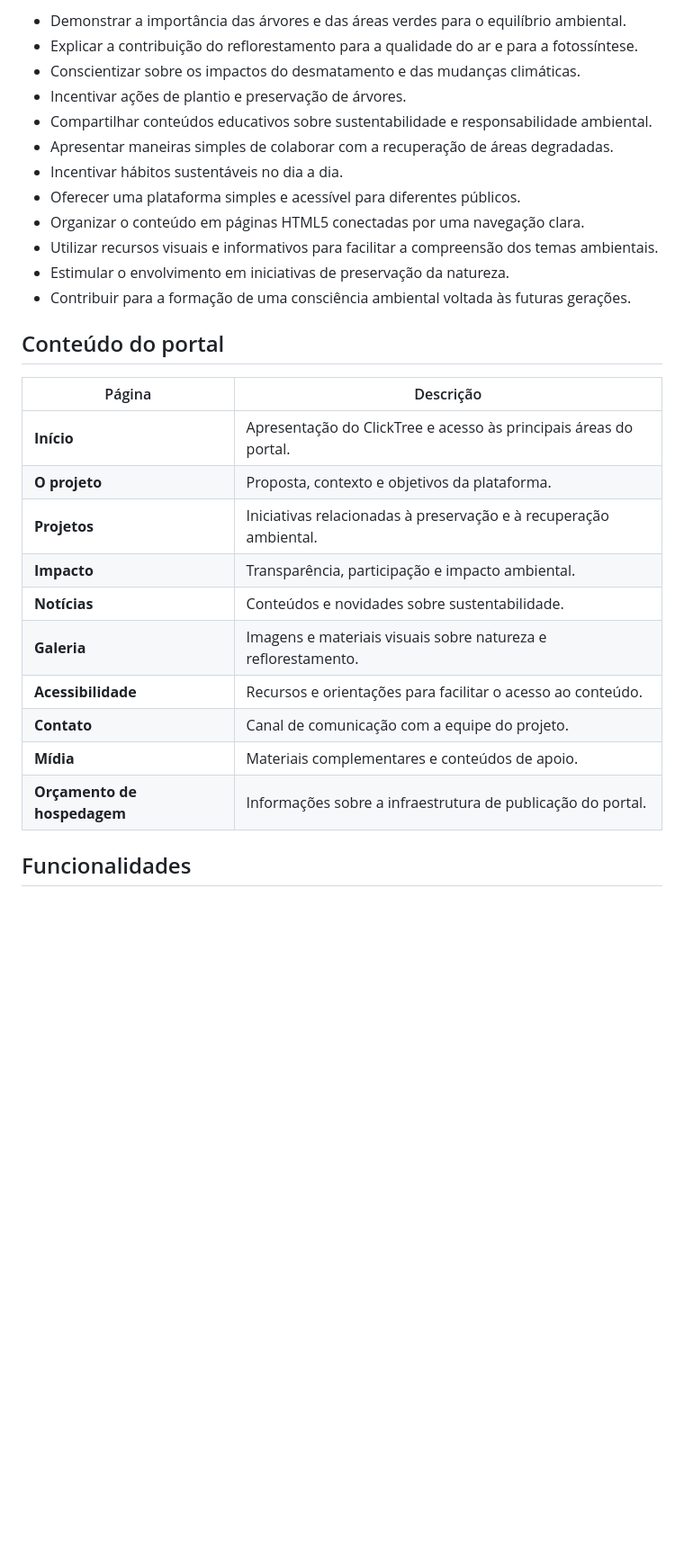
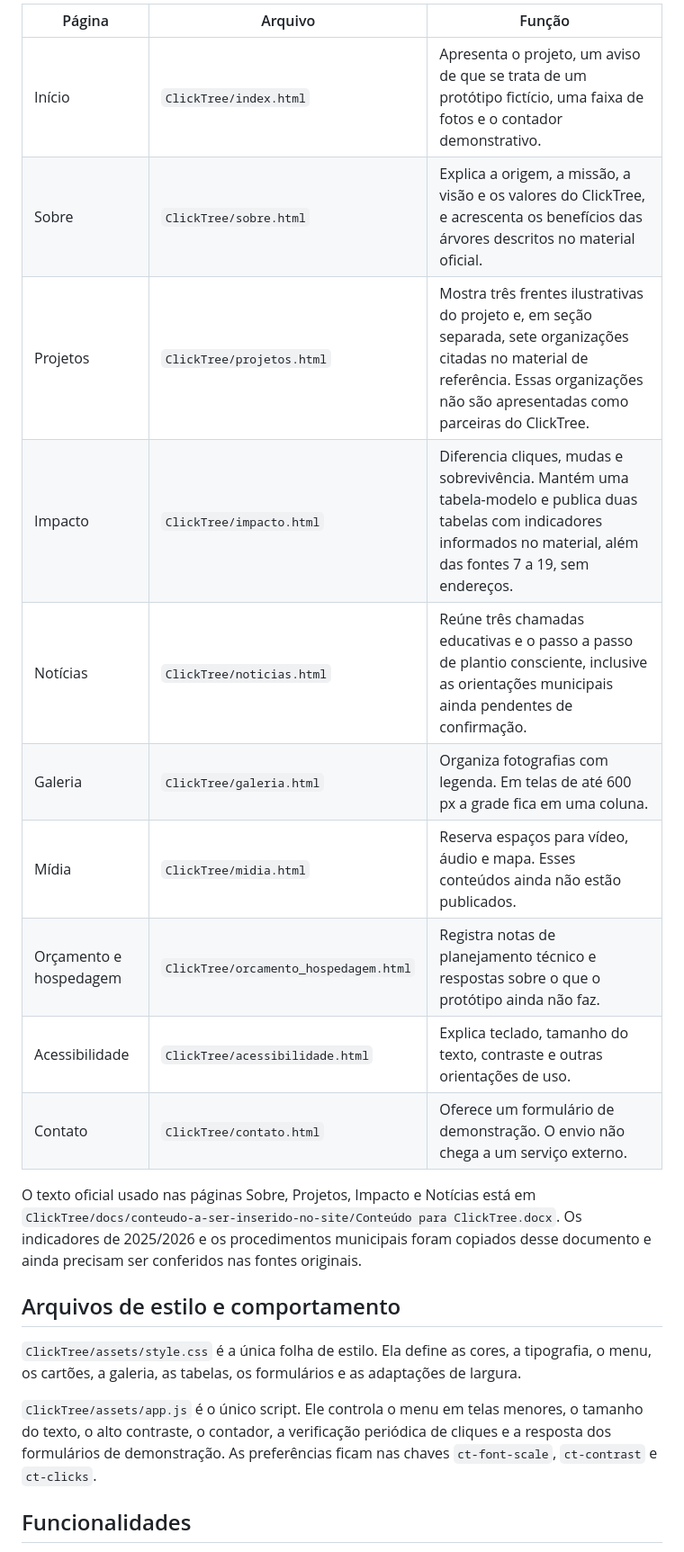
Before and after one commit to Richfers/u-nicid-eng-frontend-2260025-n3-2-2026-nt-clicktree, a Markdown page: README.md, the part around one of its changes. Shown at 90% size. Rendered like a GitHub page; blank space fills up the shorter version.

```diff
--- a/README.md
+++ b/README.md
@@ -36,31 +56,24 @@ Desenvolver um portal web educativo, intuitivo e acessível, composto por dez p
 
-- Demonstrar a importância das árvores e das áreas verdes para o equilíbrio ambiental.
-- Explicar a contribuição do reflorestamento para a qualidade do ar e para a fotossíntese.
-- Conscientizar sobre os impactos do desmatamento e das mudanças climáticas.
-- Incentivar ações de plantio e preservação de árvores.
-- Compartilhar conteúdos educativos sobre sustentabilidade e responsabilidade ambiental.
-- Apresentar maneiras simples de colaborar com a recuperação de áreas degradadas.
-- Incentivar hábitos sustentáveis no dia a dia.
-- Oferecer uma plataforma simples e acessível para diferentes públicos.
-- Organizar o conteúdo em páginas HTML5 conectadas por uma navegação clara.
-- Utilizar recursos visuais e informativos para facilitar a compreensão dos temas ambientais.
-- Estimular o envolvimento em iniciativas de preservação da natureza.
-- Contribuir para a formação de uma consciência ambiental voltada às futuras gerações.
+| Página | Arquivo | Função |
+| --- | --- | --- |
+| Início | `ClickTree/index.html` | Apresenta o projeto, um aviso de que se trata de um protótipo fictício, uma faixa de fotos e o contador demonstrativo. |
+| Sobre | `ClickTree/sobre.html` | Explica a origem, a missão, a visão e os valores do ClickTree, e acrescenta os benefícios das árvores descritos no material oficial. |
+| Projetos | `ClickTree/projetos.html` | Mostra três frentes ilustrativas do projeto e, em seção separada, sete organizações citadas no material de referência. Essas organizações não são apresentadas como parceiras do ClickTree. |
+| Impacto | `ClickTree/impacto.html` | Diferencia cliques, mudas e sobrevivência. Mantém uma tabela-modelo e publica duas tabelas com indicadores informados no material, além das fontes 7 a 19, sem endereços. |
+| Notícias | `ClickTree/noticias.html` | Reúne três chamadas educativas e o passo a passo de plantio consciente, inclusive as orientações municipais ainda pendentes de confirmação. |
+| Galeria | `ClickTree/galeria.html` | Organiza fotografias com legenda. Em telas de até 600 px a grade fica em uma coluna. |
+| Mídia | `ClickTree/midia.html` | Reserva espaços para vídeo, áudio e mapa. Esses conteúdos ainda não estão publicados. |
+| Orçamento e hospedagem | `ClickTree/orcamento_hospedagem.html` | Registra notas de planejamento técnico e respostas sobre o que o protótipo ainda não faz. |
+| Acessibilidade | `ClickTree/acessibilidade.html` | Explica teclado, tamanho do texto, contraste e outras orientações de uso. |
+| Contato | `ClickTree/contato.html` | Oferece um formulário de demonstração. O envio não chega a um serviço externo. |
 
-## Conteúdo do portal
+O texto oficial usado nas páginas Sobre, Projetos, Impacto e Notícias está em `ClickTree/docs/conteudo-a-ser-inserido-no-site/Conteúdo para ClickTree.docx`. Os indicadores de 2025/2026 e os procedimentos municipais foram copiados desse documento e ainda precisam ser conferidos nas fontes originais.
 
-| Página | Descrição |
-|---|---|
-| **Início** | Apresentação do ClickTree e acesso às principais áreas do portal. |
-| **O projeto** | Proposta, contexto e objetivos da plataforma. |
-| **Projetos** | Iniciativas relacionadas à preservação e à recuperação ambiental. |
-| **Impacto** | Transparência, participação e impacto ambiental. |
-| **Notícias** | Conteúdos e novidades sobre sustentabilidade. |
-| **Galeria** | Imagens e materiais visuais sobre natureza e reflorestamento. |
-| **Acessibilidade** | Recursos e orientações para facilitar o acesso ao conteúdo. |
-| **Contato** | Canal de comunicação com a equipe do projeto. |
-| **Mídia** | Materiais complementares e conteúdos de apoio. |
-| **Orçamento de hospedagem** | Informações sobre a infraestrutura de publicação do portal. |
+## Arquivos de estilo e comportamento
+
+`ClickTree/assets/style.css` é a única folha de estilo. Ela define as cores, a tipografia, o menu, os cartões, a galeria, as tabelas, os formulários e as adaptações de largura.
+
+`ClickTree/assets/app.js` é o único script. Ele controla o menu em telas menores, o tamanho do texto, o alto contraste, o contador, a verificação periódica de cliques e a resposta dos formulários de demonstração. As preferências ficam nas chaves `ct-font-scale`, `ct-contrast` e `ct-clicks`.
 
 ## Funcionalidades
 
```
Also changed, not shown: other parts of README.md (+58 -120 lines).
